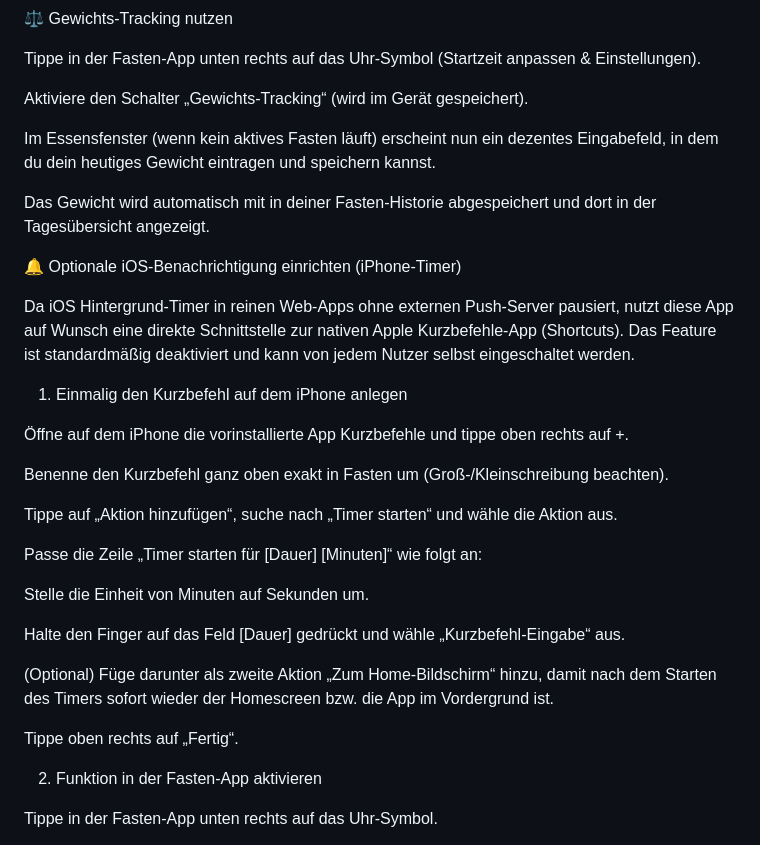
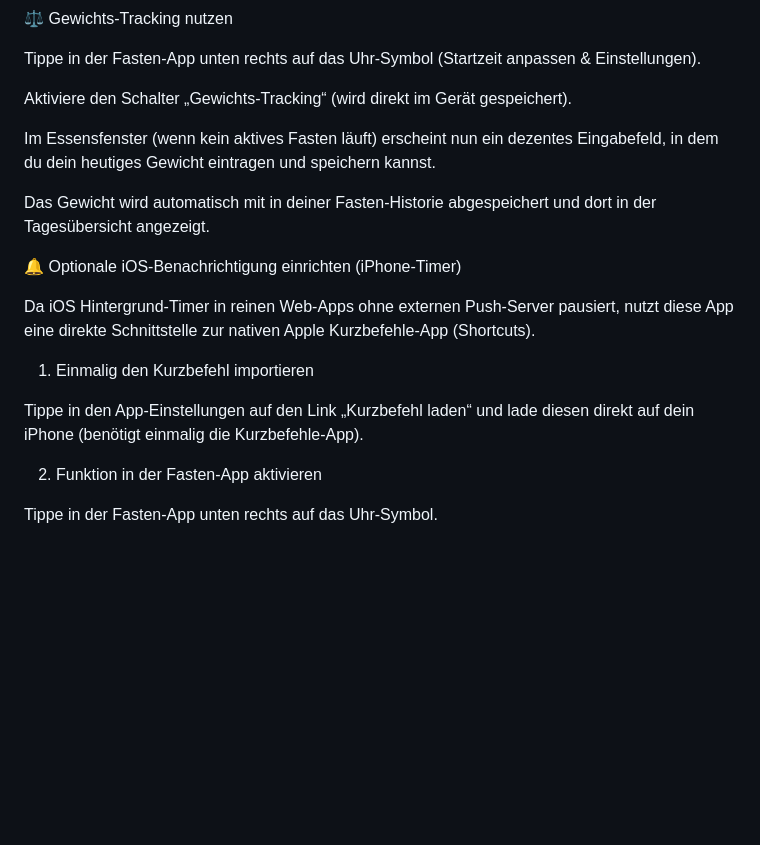
Before and after one commit to otc-demo/fastingtracker, a Markdown page: README.md, the part around the change. Drawn GitHub-style; blank space fills up the shorter version.

```diff
--- a/README.md
+++ b/README.md
@@ -36,7 +36,7 @@ Die App startet nun vom Homescreen im Vollbildmodus ohne Browser-Leisten wie ein
 
 Tippe in der Fasten-App unten rechts auf das Uhr-Symbol (Startzeit anpassen & Einstellungen).
 
-Aktiviere den Schalter „Gewichts-Tracking“ (wird im Gerät gespeichert).
+Aktiviere den Schalter „Gewichts-Tracking“ (wird direkt im Gerät gespeichert).
 
 Im Essensfenster (wenn kein aktives Fasten läuft) erscheint nun ein dezentes Eingabefeld, in dem du dein heutiges Gewicht eintragen und speichern kannst.
 
@@ -44,25 +44,11 @@ Das Gewicht wird automatisch mit in deiner Fasten-Historie abgespeichert und dor
 
 🔔 Optionale iOS-Benachrichtigung einrichten (iPhone-Timer)
 
-Da iOS Hintergrund-Timer in reinen Web-Apps ohne externen Push-Server pausiert, nutzt diese App auf Wunsch eine direkte Schnittstelle zur nativen Apple Kurzbefehle-App (Shortcuts). Das Feature ist standardmäßig deaktiviert und kann von jedem Nutzer selbst eingeschaltet werden.
+Da iOS Hintergrund-Timer in reinen Web-Apps ohne externen Push-Server pausiert, nutzt diese App eine direkte Schnittstelle zur nativen Apple Kurzbefehle-App (Shortcuts).
 
-1. Einmalig den Kurzbefehl auf dem iPhone anlegen
+1. Einmalig den Kurzbefehl importieren
 
-Öffne auf dem iPhone die vorinstallierte App Kurzbefehle und tippe oben rechts auf +.
-
-Benenne den Kurzbefehl ganz oben exakt in Fasten um (Groß-/Kleinschreibung beachten).
-
-Tippe auf „Aktion hinzufügen“, suche nach „Timer starten“ und wähle die Aktion aus.
-
-Passe die Zeile „Timer starten für [Dauer] [Minuten]“ wie folgt an:
-
-Stelle die Einheit von Minuten auf Sekunden um.
-
-Halte den Finger auf das Feld [Dauer] gedrückt und wähle „Kurzbefehl-Eingabe“ aus.
-
-(Optional) Füge darunter als zweite Aktion „Zum Home-Bildschirm“ hinzu, damit nach dem Starten des Timers sofort wieder der Homescreen bzw. die App im Vordergrund ist.
-
-Tippe oben rechts auf „Fertig“.
+Tippe in den App-Einstellungen auf den Link „Kurzbefehl laden“ und lade diesen direkt auf dein iPhone (benötigt einmalig die Kurzbefehle-App).
 
 2. Funktion in der Fasten-App aktivieren
 
```
